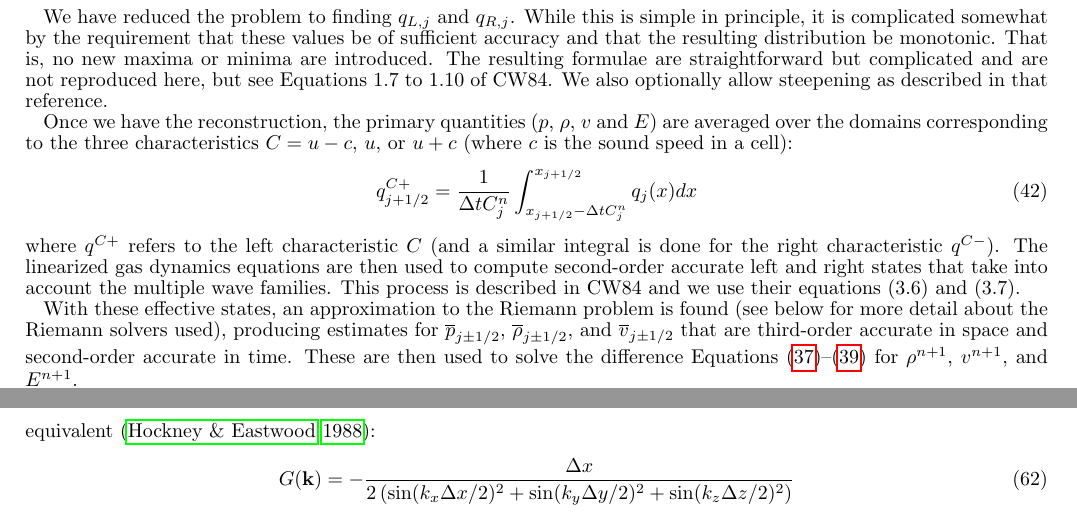
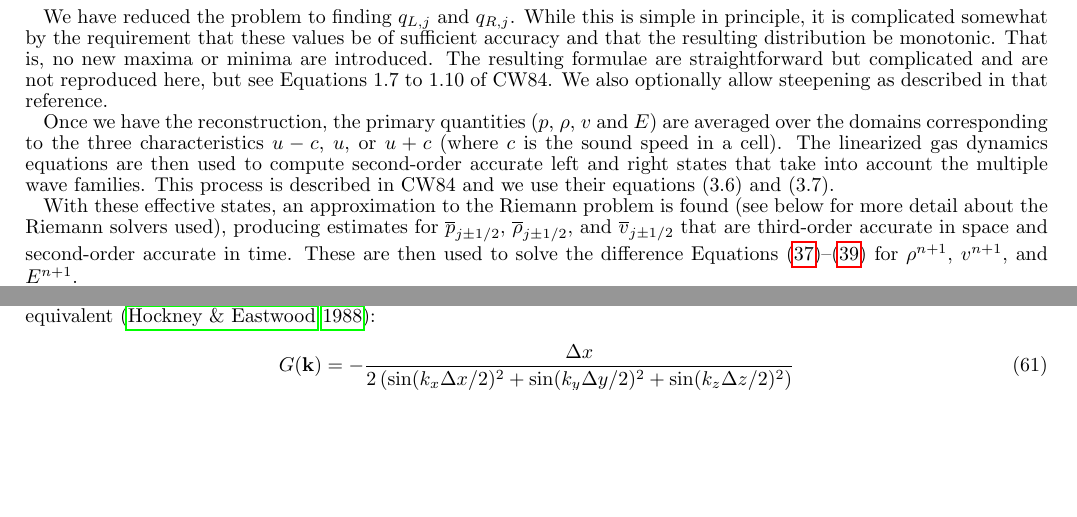
Before and after one commit to enzo-project/enzo-method-paper, a LaTeX document (ms.tex, which reads numerical-ppm.tex): two parts of pages 15 and 20 of 60 before the commit and two parts of pages 15 and 19 of 60 after it, joined at a grey line, cut so that both start at the same text, the shorter picture padded with empty space. Compiled offline with pdfLaTeX.

Commit message:
One more

```diff
--- a/numerical-ppm.tex
+++ b/numerical-ppm.tex
@@ -147,12 +147,8 @@ The resulting formulae are straightforward but complicated and are not
 reproduced here, but see Equations 1.7 to 1.10 of CW84.
 We also optionally allow steepening as described in that reference.
 
-Once we have the reconstruction, the primary quantities ($p$, $\rho$, $v$ and $E$) are averaged over the domains corresponding to the three characteristics $C = u-c$, $u$, or $u+c$ (where $c$ is the sound speed in a cell):
-\begin{equation}
-      q^{C+}_{j+1/2} =
-          {1 \over \Delta t C^n_j} \int^{x_{j+1/2}}_{x_{j+1/2}-\Delta t C^n_j} q_j(x) dx
-\end{equation}
-where $q^{C+}$ refers to the left characteristic $C$ (and a similar integral is done for the right characteristic $q^{C-}$).  The linearized gas dynamics equations are then used to compute second-order accurate left and right states that take into account the multiple wave families.  This process is described in CW84 and we use their equations (3.6) and (3.7).
+Once we have the reconstruction, the primary quantities ($p$, $\rho$, $v$ and $E$) are averaged over the domains corresponding to the three characteristics $u-c$, $u$, or $u+c$ (where $c$ is the sound speed in a cell).
+The linearized gas dynamics equations are then used to compute second-order accurate left and right states that take into account the multiple wave families.  This process is described in CW84 and we use their equations (3.6) and (3.7).
 
 With these effective states, an approximation to the Riemann problem is found
 (see below for more detail about the Riemann solvers used), producing estimates for
```
